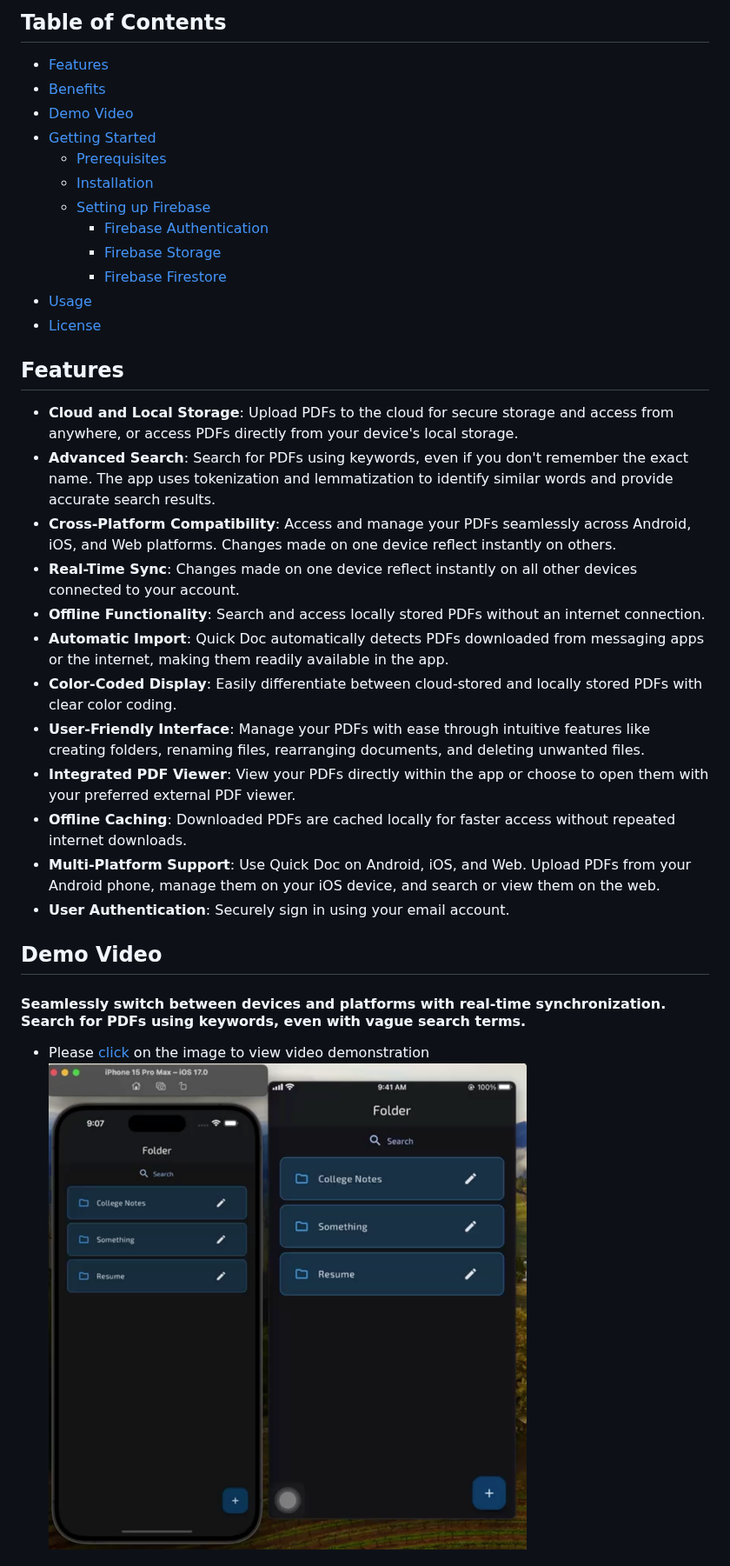
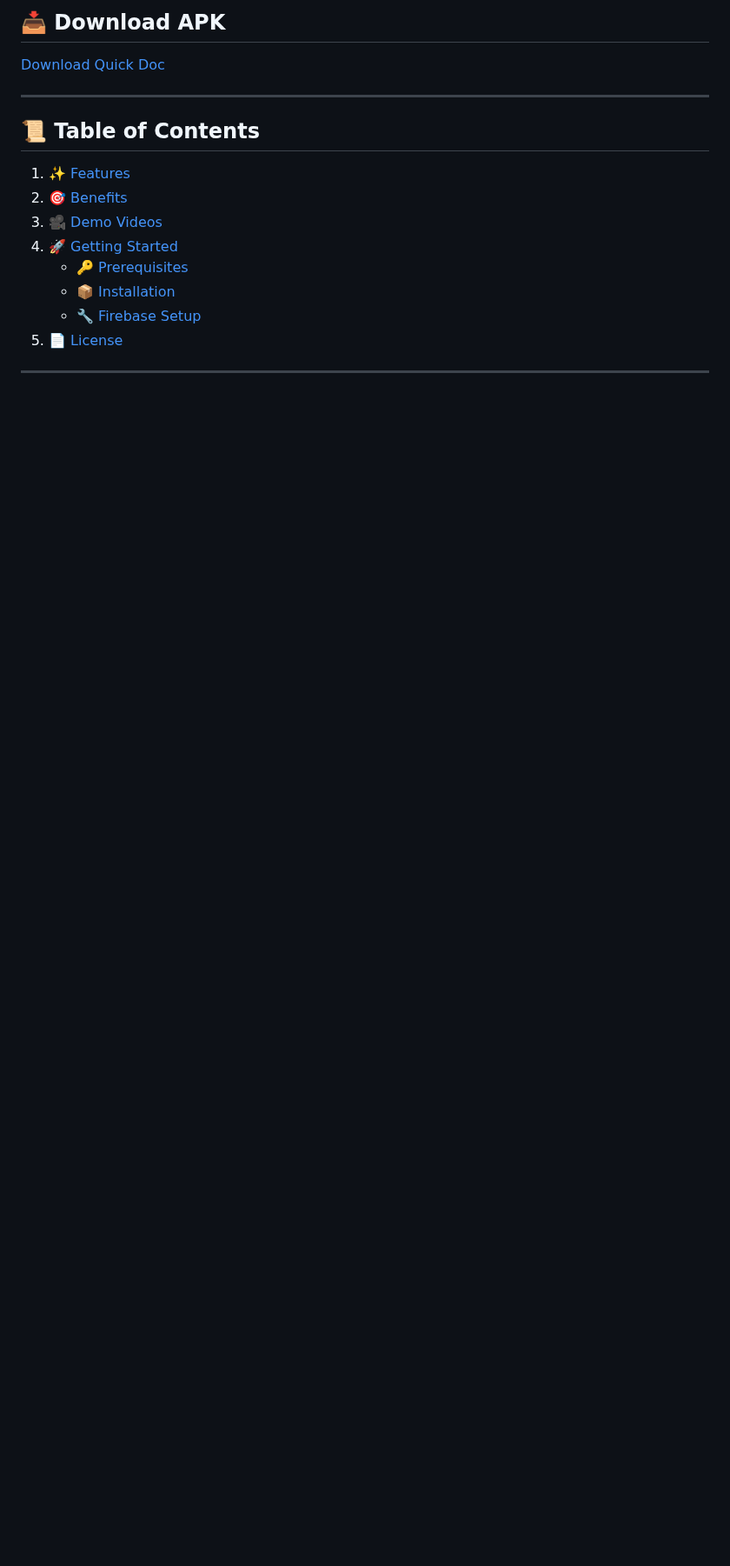
Before and after one commit to chetanr25/quick-docs, a Markdown page: README.md, the part around one of its changes. Shown at 87% size. Rendered like a GitHub page; blank space fills up the shorter version.

```diff
--- a/README.md
+++ b/README.md
@@ -6,37 +6,20 @@ Quick Doc is your ultimate solution to effortlessly manage, search, and access a
 
-## Table of Contents
+## 📥 **Download APK**
 
-- [Features](#features)
-- [Benefits](#benefits)
-- [Demo Video](#demo-video)
-- [Getting Started](#getting-started)
-  - [Prerequisites](#prerequisites)
-  - [Installation](#installation)
-  - [Setting up Firebase](#setting-up-firebase)
-    - [Firebase Authentication](#firebase-authentication)
-    - [Firebase Storage](#firebase-storage)
-    - [Firebase Firestore](#firebase-firestore)
-- [Usage](#usage)
-- [License](#license)
+[Download Quick Doc](https://drive.usercontent.google.com/download?id=1-gzwuwJ09xD84Gc5SOsrQK5uaT5eNtc6&export=download&authuser=0)
 
-## Features
+---
 
-- **Cloud and Local Storage**: Upload PDFs to the cloud for secure storage and access from anywhere, or access PDFs directly from your device's local storage.
-- **Advanced Search**: Search for PDFs using keywords, even if you don't remember the exact name. The app uses tokenization and lemmatization to identify similar words and provide accurate search results.
-- **Cross-Platform Compatibility**: Access and manage your PDFs seamlessly across Android, iOS, and Web platforms. Changes made on one device reflect instantly on others.
-- **Real-Time Sync**: Changes made on one device reflect instantly on all other devices connected to your account.
-- **Offline Functionality**: Search and access locally stored PDFs without an internet connection.
-- **Automatic Import**: Quick Doc automatically detects PDFs downloaded from messaging apps or the internet, making them readily available in the app.
-- **Color-Coded Display**: Easily differentiate between cloud-stored and locally stored PDFs with clear color coding.
-- **User-Friendly Interface**: Manage your PDFs with ease through intuitive features like creating folders, renaming files, rearranging documents, and deleting unwanted files.
-- **Integrated PDF Viewer**: View your PDFs directly within the app or choose to open them with your preferred external PDF viewer.
-- **Offline Caching**: Downloaded PDFs are cached locally for faster access without repeated internet downloads.
-- **Multi-Platform Support**: Use Quick Doc on Android, iOS, and Web. Upload PDFs from your Android phone, manage them on your iOS device, and search or view them on the web.
-- **User Authentication**: Securely sign in using your email account.
+## 📜 **Table of Contents**
 
-## Demo Video
+1. [✨ Features](#-features)
+2. [🎯 Benefits](#-benefits)
+3. [🎥 Demo Videos](#-demo-videos)
+4. [🚀 Getting Started](#-getting-started)
+   - [🔑 Prerequisites](#-prerequisites)
+   - [📦 Installation](#-installation)
+   - [🔧 Firebase Setup](#-firebase-setup)
+5. [📄 License](#-license)
 
-#### Seamlessly switch between devices and platforms with real-time synchronization. Search for PDFs using keywords, even with vague search terms.
-- Please [click](demo/cloud_feature_quickdoc.mov) on the image to view video demonstration
-[![Cloud feature](demo/cloud_feature_quickdoc.png)](demo/cloud_feature_quickdoc.mov)
+---
 
```
Also changed, not shown: other parts of README.md (+93 -76 lines).
